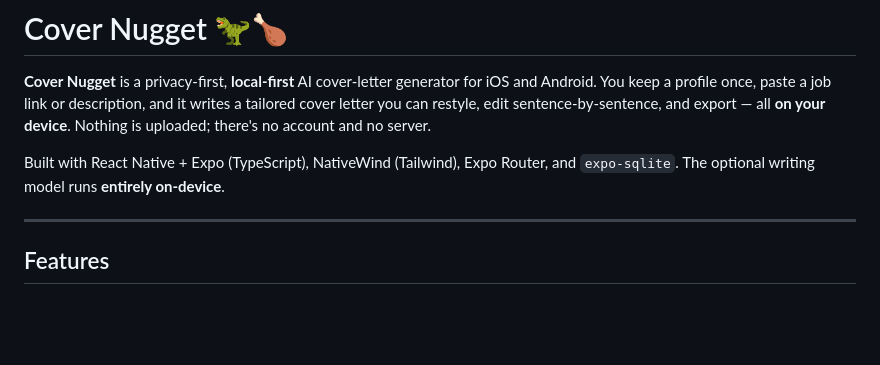
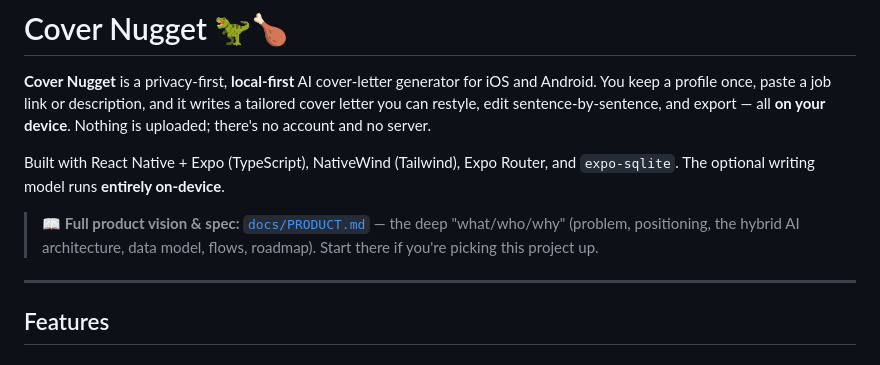
Before and after one commit to aliixh/Cover-Nugget, a Markdown page: README.md, the part around the change. GitHub-like rendering; blank space fills up the shorter version.

```diff
--- a/README.md
+++ b/README.md
@@ -8,6 +8,10 @@ server.
 
 Built with React Native + Expo (TypeScript), NativeWind (Tailwind), Expo Router,
 and `expo-sqlite`. The optional writing model runs **entirely on-device**.
+
+> 📖 **Full product vision & spec:** [`docs/PRODUCT.md`](docs/PRODUCT.md) — the
+> deep "what/who/why" (problem, positioning, the hybrid AI architecture, data
+> model, flows, roadmap). Start there if you're picking this project up.
 
 ---
 
```
Also changed, not shown: docs/PRODUCT.md (added, +280 -0 lines).
